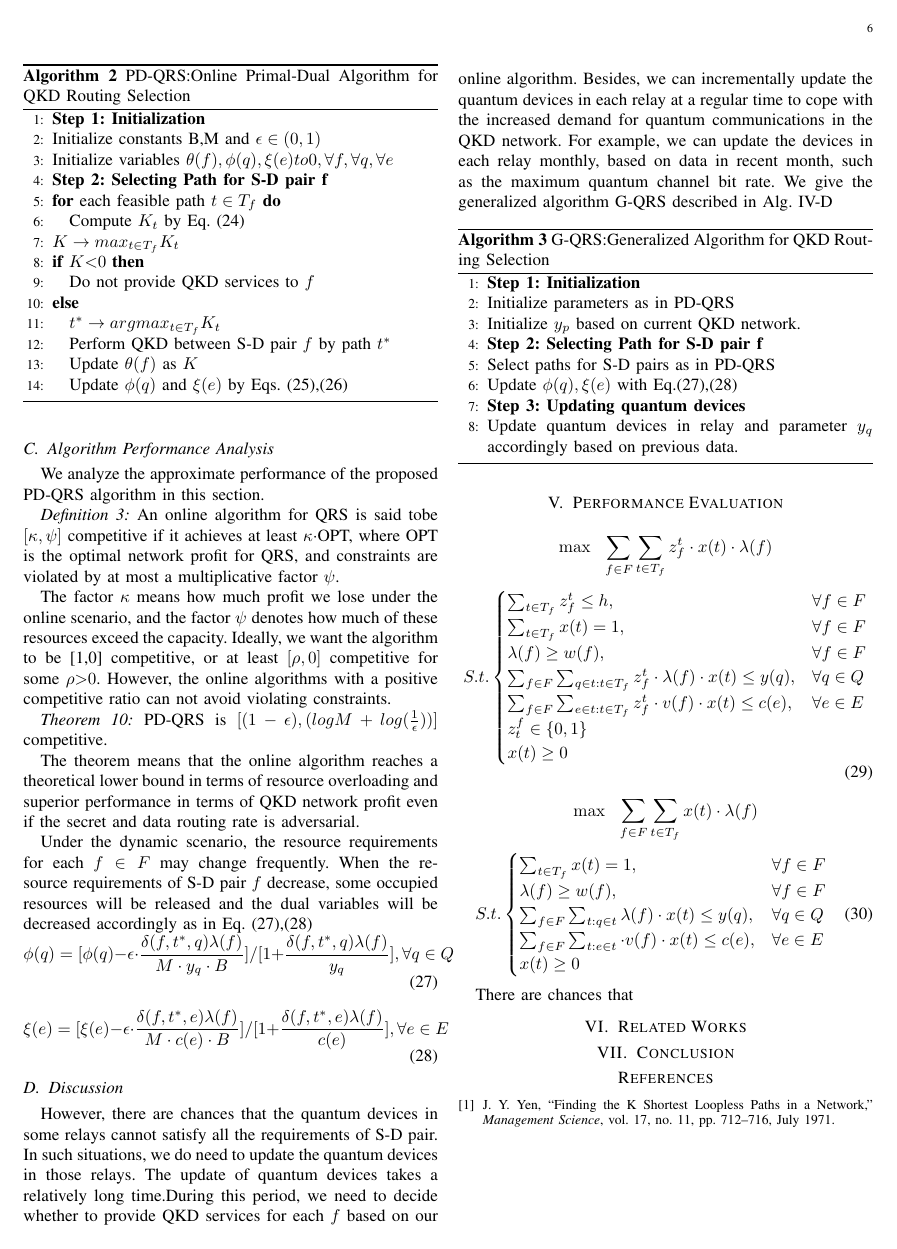
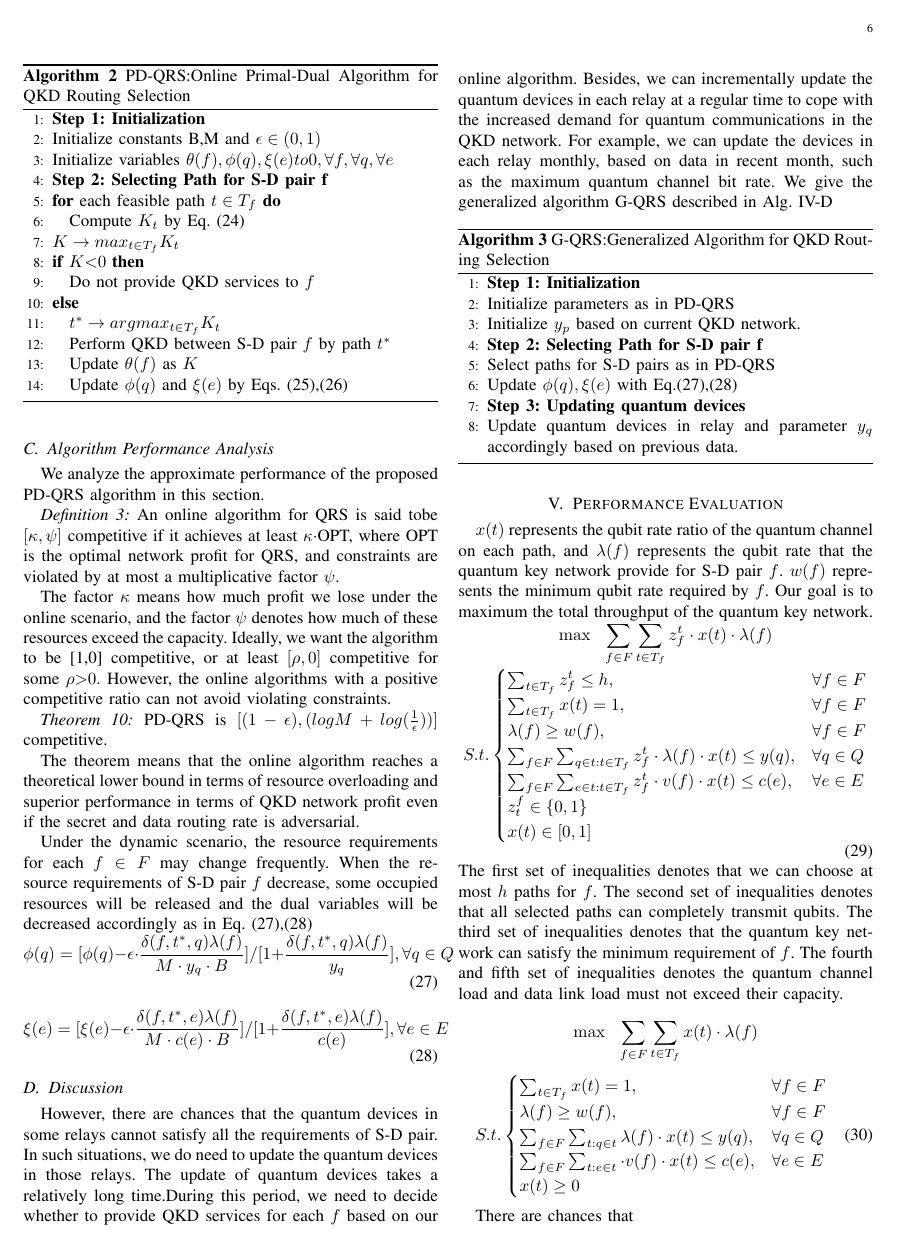
Before and after one commit to lly00/QKD-network-deployment, a LaTeX paper (texfiles/QNTC.tex, which reads texfiles/evaluation.tex): page 6 of 6 before the commit and page 6 of 7 after it. Compiled offline with pdfLaTeX.

Commit message:
a few changes

```diff
--- a/texfiles/evaluation.tex
+++ b/texfiles/evaluation.tex
@@ -1,3 +1,4 @@
+$x(t)$ represents the qubit rate ratio of the quantum channel on each path, and $\lambda(f)$ represents the qubit rate that the quantum key network provide for S-D pair $f$.  $w(f)$ represents the minimum qubit rate required by $f$. Our goal is to maximum the total throughput of the quantum key network.
 \begin{equation*}
     \begin{aligned}
     \max \ \ \sum_{f \in F}\sum_{t \in T_f}{z_f^t \cdot x(t) \cdot \lambda(f)} \\
@@ -11,11 +12,11 @@
      \sum_{f \in F}\sum_{q \in t:t \in T_f}{z_f^t \cdot \lambda(f) \cdot x(t)} \le y(q), & \forall q \in Q \\
      \sum_{f \in F}\sum_{e \in t:t \in T_f}{z_f^t \cdot v(f) \cdot x(t)} \le c(e), & \forall e \in E \\
      z^f_t \in \{0,1\} \\
-     x(t) \ge 0
+     x(t) \in [0,1]
 
 	\end{cases}
 \end{equation}
-
+The first set of inequalities denotes that we can choose at most $h$ paths for $f$. The second set of inequalities denotes that all selected paths can completely transmit qubits. The third set of inequalities denotes that the quantum key network can satisfy the minimum requirement of $f$. The fourth and fifth set of inequalities denotes the quantum channel load and data link load must not exceed their capacity.
 
 \begin{equation*}
     \begin{aligned}
```
Also changed, not shown: texfiles/QNTC.pdf.
